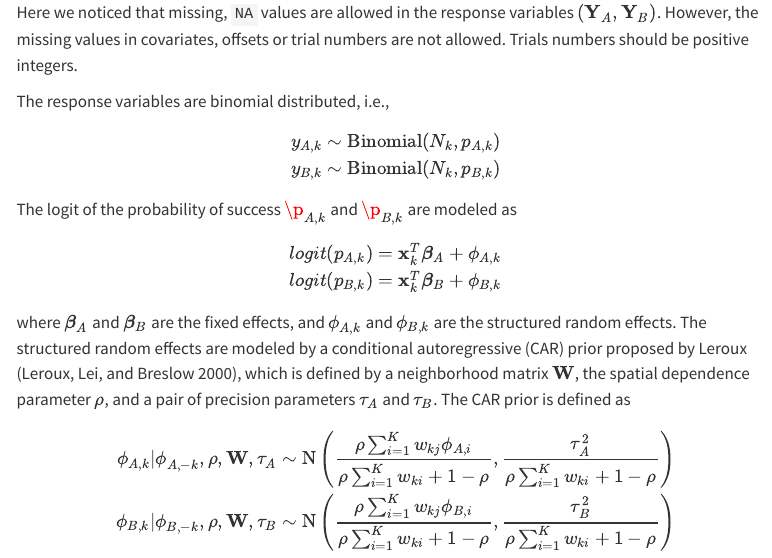
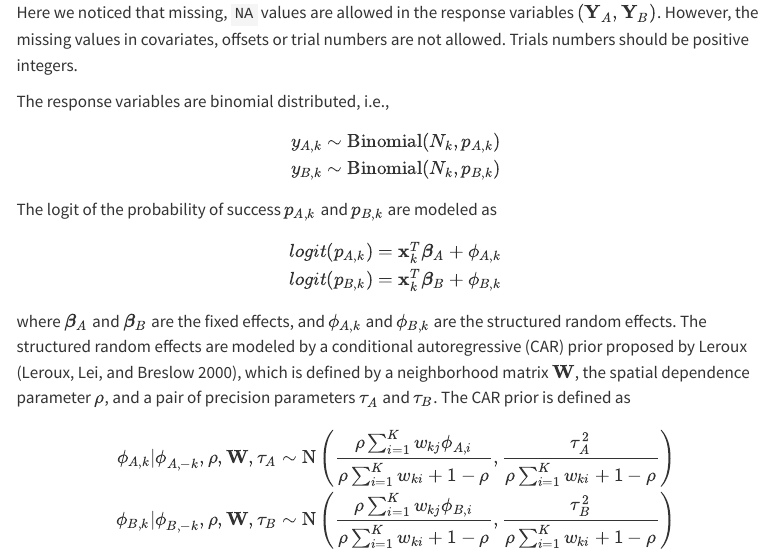
Before and after one commit to MoooooLee/CARBayesCopula, a Quarto document (vignettes/my-vignette.qmd): the page in a window 1100 px wide, from 780 px down. Rendered offline with R 4.5, knitr and Pandoc in place of Quarto, with nearby package versions; some code elsewhere in the file could not run offline; menus at the side of the page are left out.

Commit message:
update vignette

```diff
--- a/vignettes/my-vignette.qmd
+++ b/vignettes/my-vignette.qmd
@@ -33,7 +33,7 @@ y_{B,k} &\sim \text{Binomial}(N_k, p_{B,k})
 \end{align}
 $$
 
-The logit of the probability of success $\p_{A,k}$ and $\p_{B,k}$ are modeled as $$
+The logit of the probability of success $p_{A,k}$ and $p_{B,k}$ are modeled as $$
 \begin{align}
 logit(p_{A,k}) &= \mathbf{x}_k^T\boldsymbol{\beta}_A + \phi_{A,k} \\
 logit(p_{B,k}) &= \mathbf{x}_k^T\boldsymbol{\beta}_B + \phi_{B,k}
```
Also changed, not shown: vignettes/my-vignette.html, vignettes/my-vignette_files/figure-html/B03-copulas-1.png.
